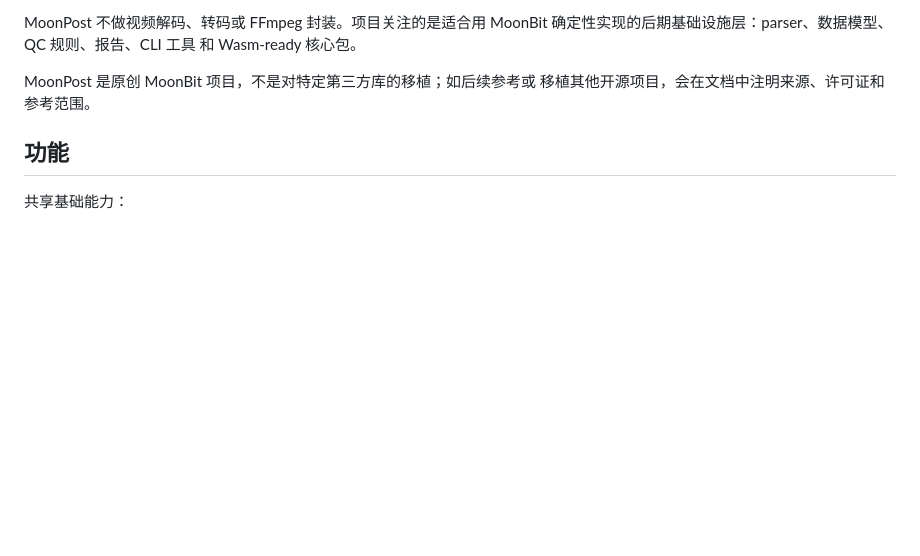
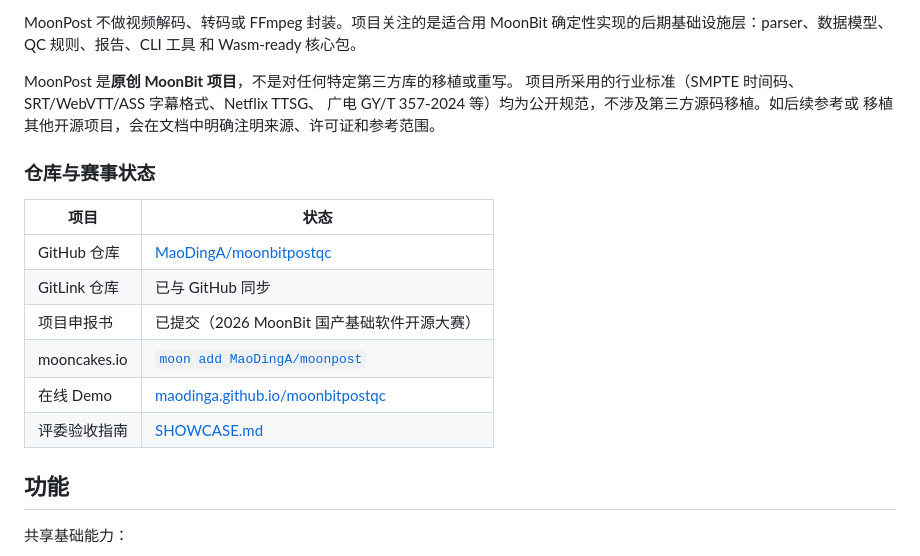
Before and after one commit to MaoDingA/moonbitpostqc, a Markdown page: README.md, the part around the change. Rendered like a GitHub page; blank space fills up the shorter version.

```diff
--- a/README.md
+++ b/README.md
@@ -34,8 +34,21 @@ MoonPost 不做视频解码、转码或 FFmpeg 封装。项目关注的是适合
 确定性实现的后期基础设施层：parser、数据模型、QC 规则、报告、CLI 工具
 和 Wasm-ready 核心包。
 
-MoonPost 是原创 MoonBit 项目，不是对特定第三方库的移植；如后续参考或
-移植其他开源项目，会在文档中注明来源、许可证和参考范围。
+MoonPost 是**原创 MoonBit 项目**，不是对任何特定第三方库的移植或重写。
+项目所采用的行业标准（SMPTE 时间码、SRT/WebVTT/ASS 字幕格式、Netflix TTSG、
+广电 GY/T 357-2024 等）均为公开规范，不涉及第三方源码移植。如后续参考或
+移植其他开源项目，会在文档中明确注明来源、许可证和参考范围。
+
+### 仓库与赛事状态
+
+| 项目 | 状态 |
+|---|---|
+| GitHub 仓库 | [MaoDingA/moonbitpostqc](https://github.com/MaoDingA/moonbitpostqc) |
+| GitLink 仓库 | 已与 GitHub 同步 |
+| 项目申报书 | 已提交（2026 MoonBit 国产基础软件开源大赛） |
+| mooncakes.io | [`moon add MaoDingA/moonpost`](https://mooncakes.io/MaoDingA/moonpost) |
+| 在线 Demo | [maodinga.github.io/moonbitpostqc](https://maodinga.github.io/moonbitpostqc/) |
+| 评委验收指南 | [SHOWCASE.md](SHOWCASE.md) |
 
 ## 功能
 
```
Also changed, not shown: README.en.md (+17 -3 lines).
